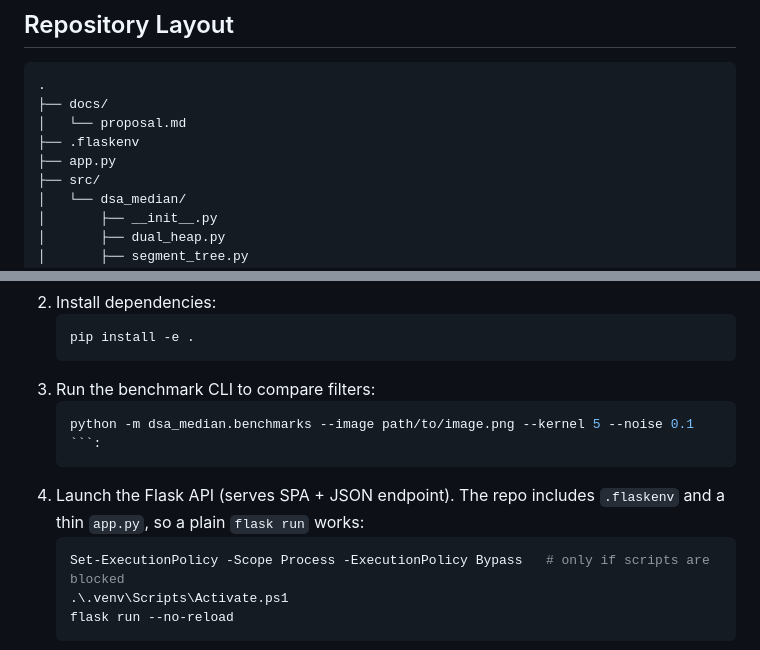
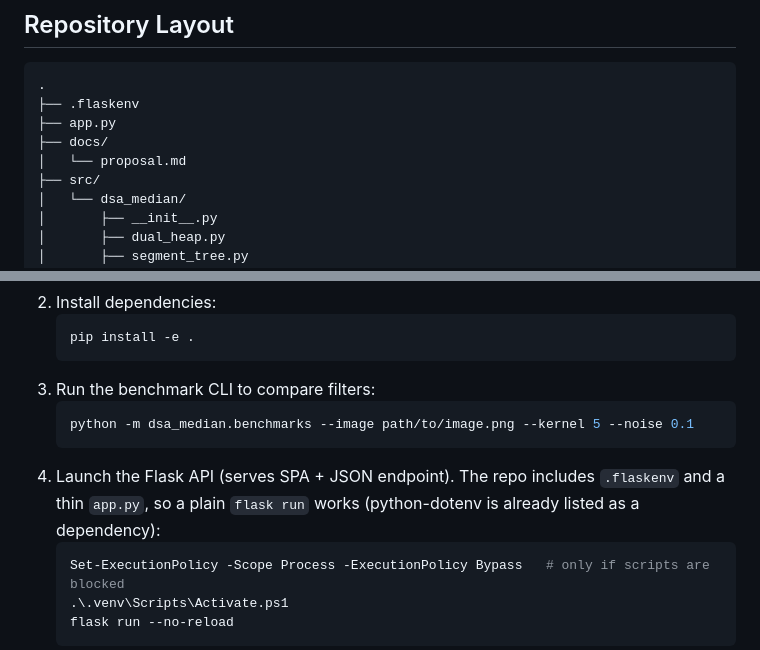
Before and after one commit to thisisemman-22/Polar-Median-Lab, a Markdown page: README.md, 2 parts joined by grey strips. GitHub-like rendering.

Commit message:
docs: fix repository layout

````diff
--- a/README.md
+++ b/README.md
@@ -13,10 +13,10 @@ Course final project for CpE 411 (Data Structures and Algorithms) – Batangas S
 ## Repository Layout
 ```
 .
+├── .flaskenv
+├── app.py
 ├── docs/
 │   └── proposal.md
-├── .flaskenv
-├── app.py
 ├── src/
 │   └── dsa_median/
 │       ├── __init__.py
@@ -54,8 +54,8 @@ Course final project for CpE 411 (Data Structures and Algorithms) – Batangas S
 3. Run the benchmark CLI to compare filters:
    ```powershell
    python -m dsa_median.benchmarks --image path/to/image.png --kernel 5 --noise 0.1
-   ```:
-4. Launch the Flask API (serves SPA + JSON endpoint). The repo includes `.flaskenv` and a thin `app.py`, so a plain `flask run` works:
+   ```
+4. Launch the Flask API (serves SPA + JSON endpoint). The repo includes `.flaskenv` and a thin `app.py`, so a plain `flask run` works (python-dotenv is already listed as a dependency):
    ```powershell
    Set-ExecutionPolicy -Scope Process -ExecutionPolicy Bypass   # only if scripts are blocked
    .\.venv\Scripts\Activate.ps1
````
